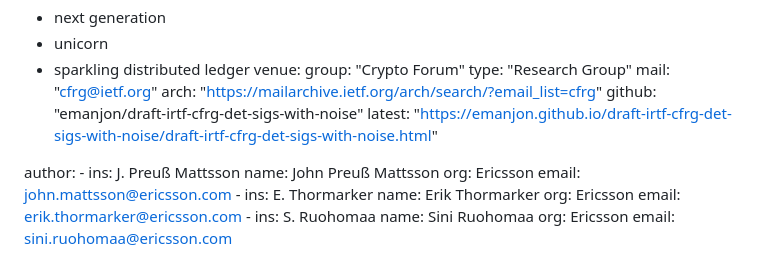
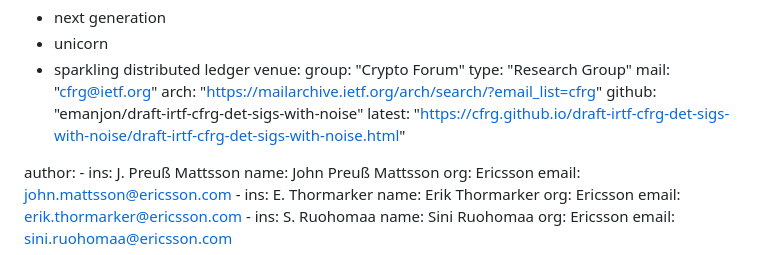
Before and after one commit to cfrg/draft-irtf-cfrg-det-sigs-with-noise, a Markdown page: draft-irtf-cfrg-det-sigs-with-noise.md, the part around the change. Drawn GitHub-style.

```diff
--- a/draft-irtf-cfrg-det-sigs-with-noise.md
+++ b/draft-irtf-cfrg-det-sigs-with-noise.md
@@ -22,7 +22,7 @@ venue:
   mail: "cfrg@ietf.org"
   arch: "https://mailarchive.ietf.org/arch/search/?email_list=cfrg"
   github: "emanjon/draft-irtf-cfrg-det-sigs-with-noise"
-  latest: "https://emanjon.github.io/draft-irtf-cfrg-det-sigs-with-noise/draft-irtf-cfrg-det-sigs-with-noise.html"
+  latest: "https://cfrg.github.io/draft-irtf-cfrg-det-sigs-with-noise/draft-irtf-cfrg-det-sigs-with-noise.html"
 
 author:
       -
```
